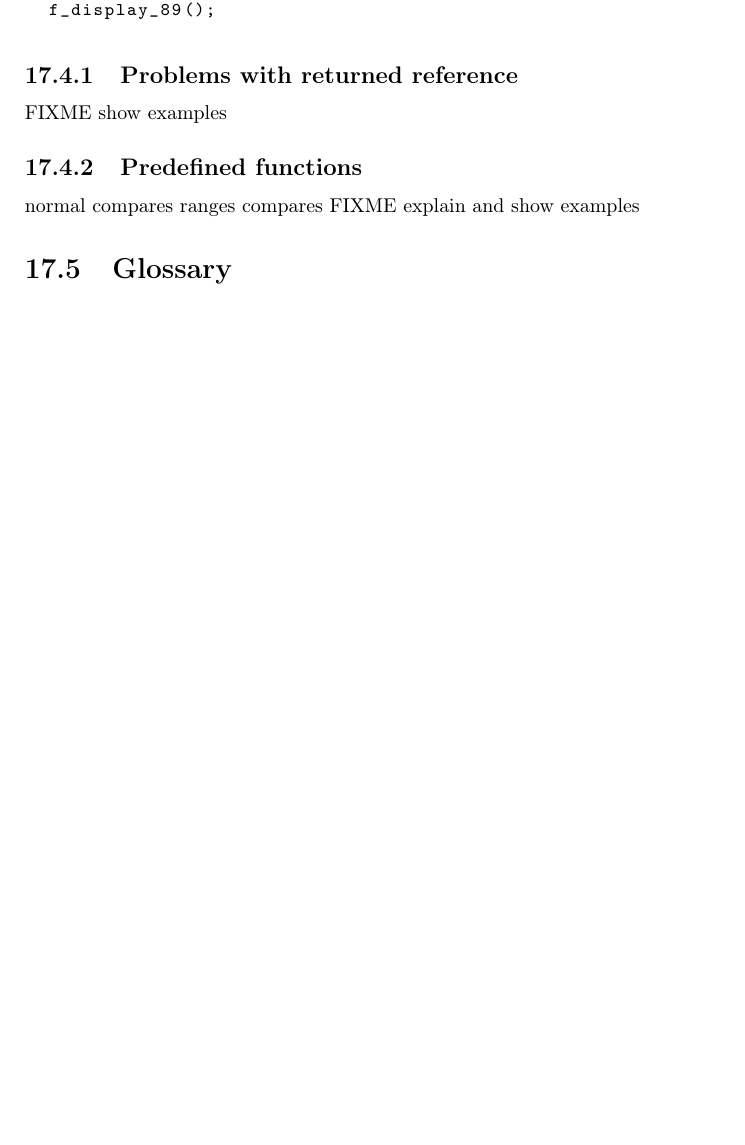
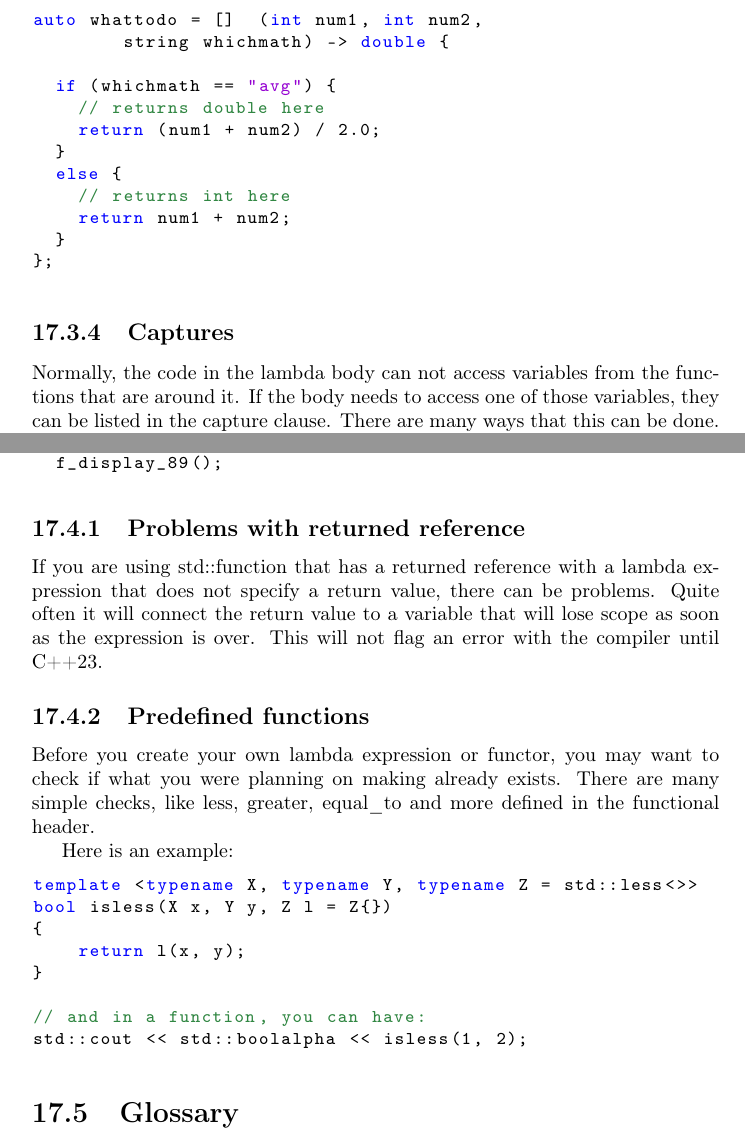
Before and after one commit to lpatacch/thinkCPPGames, a LaTeX thesis (book/main.tex, which reads book/cha17.tex): part of page 216 of 228 before the commit and two parts of pages 215 and 217 of 230 after it, the two joined at a grey line, cut at the place of the change, the shorter picture padded with empty space. Compiled offline with pdfLaTeX.

Commit message:
added more material to advanced chapter
Filled in more of the material in chapter 17
Needs a link to working code and some better examples

```diff
--- a/book/cha17.tex
+++ b/book/cha17.tex
@@ -157,4 +166,20 @@ FIXME show example
+\begin{lstlisting}
+auto whattodo = []  (int num1, int num2,
+        string whichmath) -> double {
+
+  if (whichmath == "avg") {
+    // returns double here
+    return (num1 + num2) / 2.0;
+  }
+  else {
+    // returns int here
+    return num1 + num2;
+  }
+};
+\end{lstlisting}
 
 \subsection{Captures}
-[] No variables in the surrounding area are used in the lambda body
+Normally, the code in the lambda body can not access variables from the
+functions that are around it. If the body needs to access one of those variables,
+they can be listed in the capture clause. There are many ways that this can be done.
 
@@ -231,12 +278,25 @@ int main() {
 \end{lstlisting}
 
 \subsection{Problems with returned reference}
-FIXME show examples
+If you are using std::function that has a returned reference with a lambda expression that does not specify a return value, there can be problems. Quite often it will connect the
+return value to a variable that will lose scope as soon as the expression is over. This
+will not flag an error with the compiler until C++23.
 
 \subsection{Predefined functions}
-normal compares
-ranges compares
-FIXME explain and show examples
+Before you create your own lambda expression or functor, you may want to check if what
+you were planning on making already exists. There are many simple checks, like less, greater, equal\_to and more defined in the functional header.
+
+Here is an example:
+\begin{lstlisting}
+template <typename X, typename Y, typename Z = std::less<>>
+bool isless(X x, Y y, Z l = Z{})
+{
+    return l(x, y);
+}
+
+// and in a function, you can have:
+std::cout << std::boolalpha << isless(1, 2);
+\end{lstlisting}
 
 \section{Glossary}
 
```
Also changed, not shown: book/cha17.tex (59 more changed lines), 1 other file.
